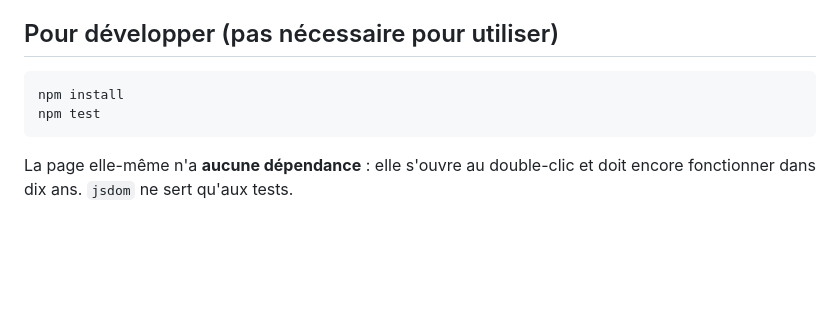
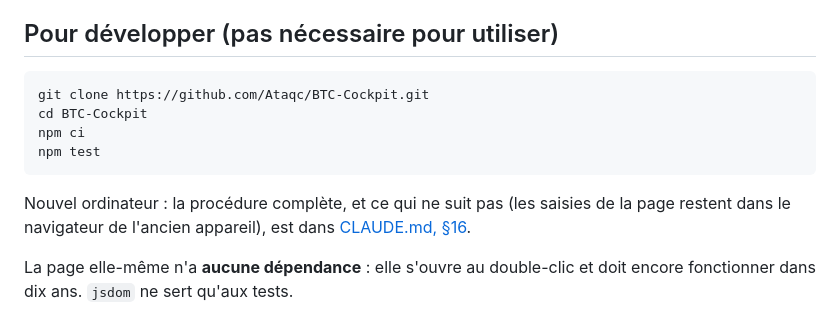
Before and after one commit to Ataqc/BTC-Cockpit, a Markdown page: README.md, the part around the change. Rendered like a GitHub page; blank space fills up the shorter version.

````diff
--- a/README.md
+++ b/README.md
@@ -96,9 +96,15 @@ marché durablement baissier.
 ## Pour développer (pas nécessaire pour utiliser)
 
 ```bash
-npm install
+git clone https://github.com/Ataqc/BTC-Cockpit.git
+cd BTC-Cockpit
+npm ci
 npm test
 ```
 
+Nouvel ordinateur : la procédure complète, et ce qui ne suit pas (les saisies de
+la page restent dans le navigateur de l'ancien appareil), est dans
+[CLAUDE.md, §16](CLAUDE.md).
+
 La page elle-même n'a **aucune dépendance** : elle s'ouvre au double-clic et
 doit encore fonctionner dans dix ans. `jsdom` ne sert qu'aux tests.
````
Also changed, not shown: CLAUDE.md (+65 -0 lines).
